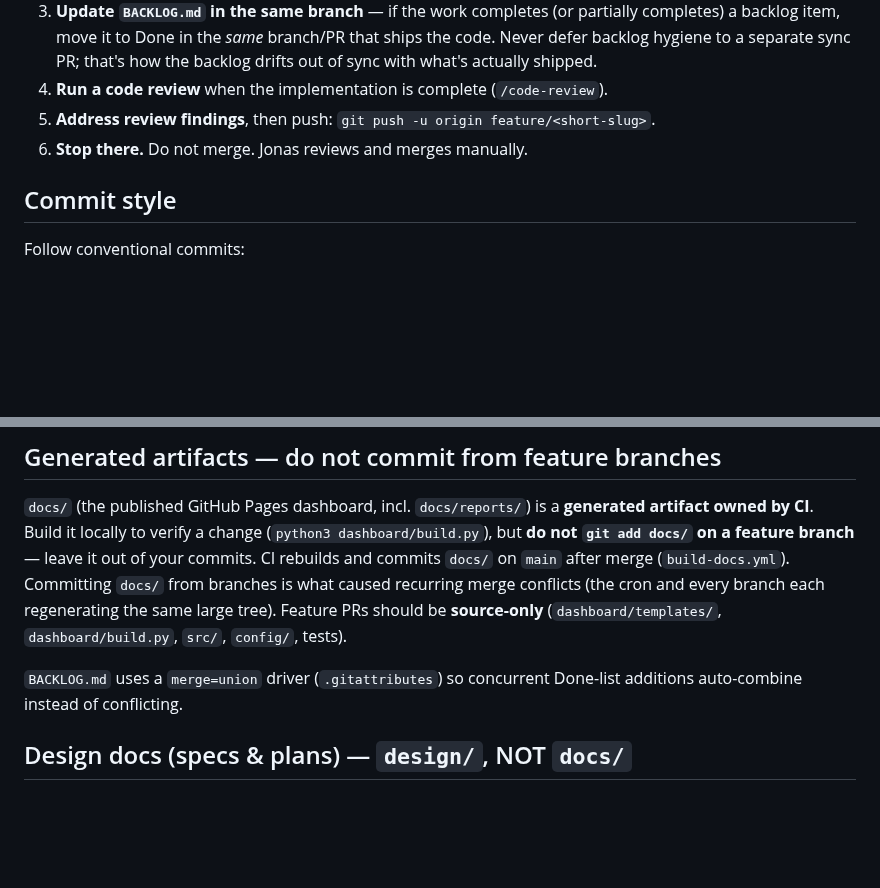
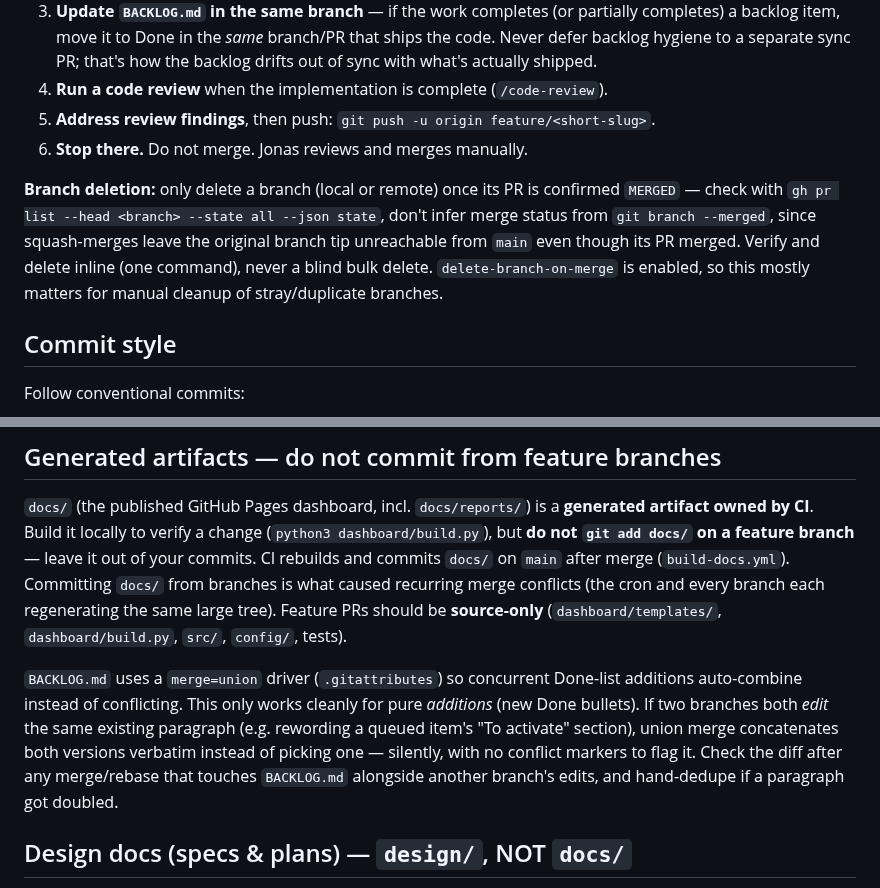
Before and after one commit to jbarte/sector_momentum, a Markdown page: CLAUDE.md, 2 parts joined by grey strips. Drawn GitHub-style; blank space fills up the shorter version.

Commit message:
docs: codify branch-deletion guardrail and union-merge caveat
Two rules that were only living in cross-session memory (and so
wouldn't survive a move to another machine): only delete branches with
a confirmed MERGED PR, and BACKLOG.md's merge=union driver can silently
duplicate a paragraph when two branches both edit (not just append to)
the same section — hit for real resolving PR #49's conflict with main.

```diff
--- a/CLAUDE.md
+++ b/CLAUDE.md
@@ -13,6 +13,13 @@ Always branch before making changes. Never commit directly to `main`.
 4. **Run a code review** when the implementation is complete (`/code-review`).
 5. **Address review findings**, then push: `git push -u origin feature/<short-slug>`.
 6. **Stop there.** Do not merge. Jonas reviews and merges manually.
+
+**Branch deletion:** only delete a branch (local or remote) once its PR is confirmed
+`MERGED` — check with `gh pr list --head <branch> --state all --json state`, don't infer
+merge status from `git branch --merged`, since squash-merges leave the original branch
+tip unreachable from `main` even though its PR merged. Verify and delete inline (one
+command), never a blind bulk delete. `delete-branch-on-merge` is enabled, so this mostly
+matters for manual cleanup of stray/duplicate branches.
 
 ## Commit style
 
@@ -47,7 +54,12 @@ regenerating the same large tree). Feature PRs should be **source-only**
 (`dashboard/templates/`, `dashboard/build.py`, `src/`, `config/`, tests).
 
 `BACKLOG.md` uses a `merge=union` driver (`.gitattributes`) so concurrent Done-list
-additions auto-combine instead of conflicting.
+additions auto-combine instead of conflicting. This only works cleanly for pure
+*additions* (new Done bullets). If two branches both *edit* the same existing paragraph
+(e.g. rewording a queued item's "To activate" section), union merge concatenates both
+versions verbatim instead of picking one — silently, with no conflict markers to flag
+it. Check the diff after any merge/rebase that touches `BACKLOG.md` alongside another
+branch's edits, and hand-dedupe if a paragraph got doubled.
 
 ## Design docs (specs & plans) — `design/`, NOT `docs/`
 
```
